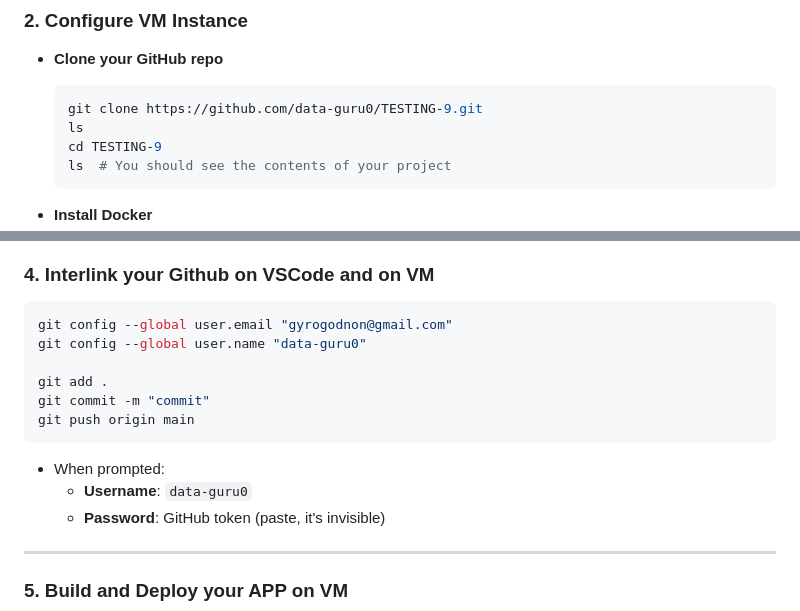
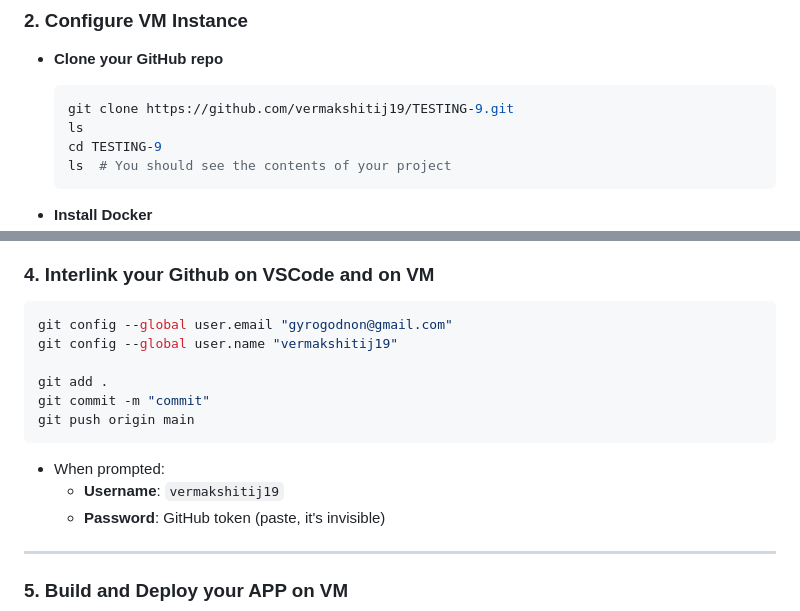
Before and after one commit to vermakshitij19/Flipkart-Product-Recommender-System---LLops, a Markdown page: README.md, 2 parts joined by grey strips. Drawn GitHub-style.

Commit message:
Update  URL in README

````diff
--- a/README.md
+++ b/README.md
@@ -35,7 +35,7 @@
 - **Clone your GitHub repo**
 
   ```bash
-  git clone https://github.com/data-guru0/TESTING-9.git
+  git clone https://github.com/vermakshitij19/TESTING-9.git
   ls
   cd TESTING-9
   ls  # You should see the contents of your project
@@ -132,7 +132,7 @@
 
 ```bash
 git config --global user.email "gyrogodnon@gmail.com"
-git config --global user.name "data-guru0"
+git config --global user.name "vermakshitij19"
 
 git add .
 git commit -m "commit"
@@ -140,7 +140,7 @@ git push origin main
 ```
 
 - When prompted:
-  - **Username**: `data-guru0`
+  - **Username**: `vermakshitij19`
   - **Password**: GitHub token (paste, it's invisible)
 
 ---
````
